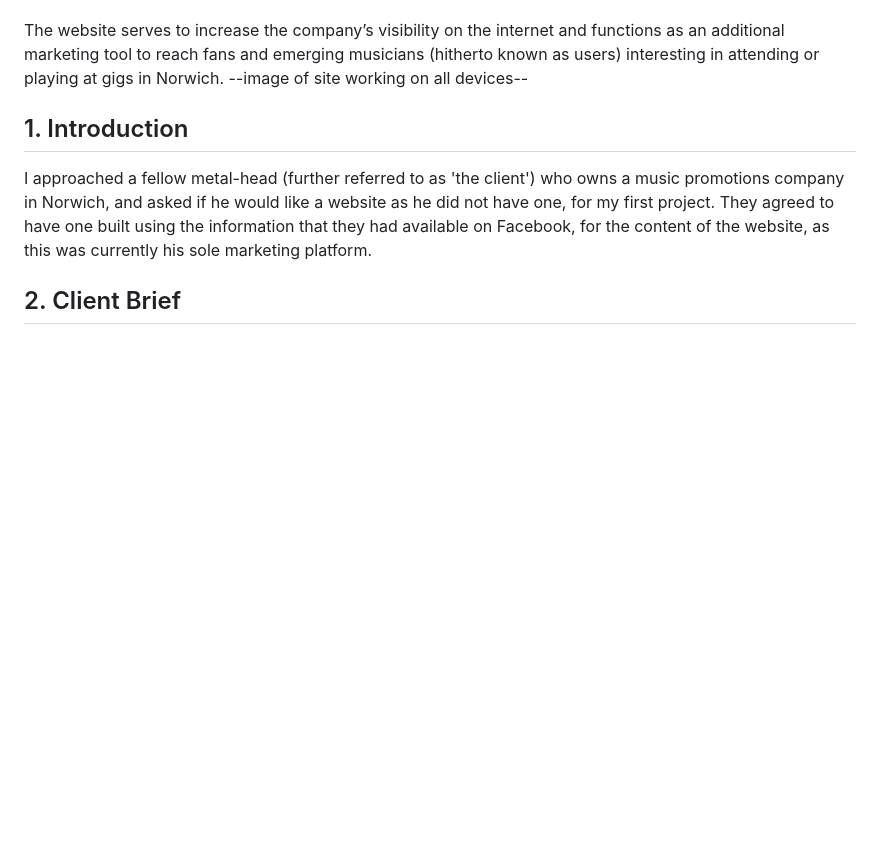
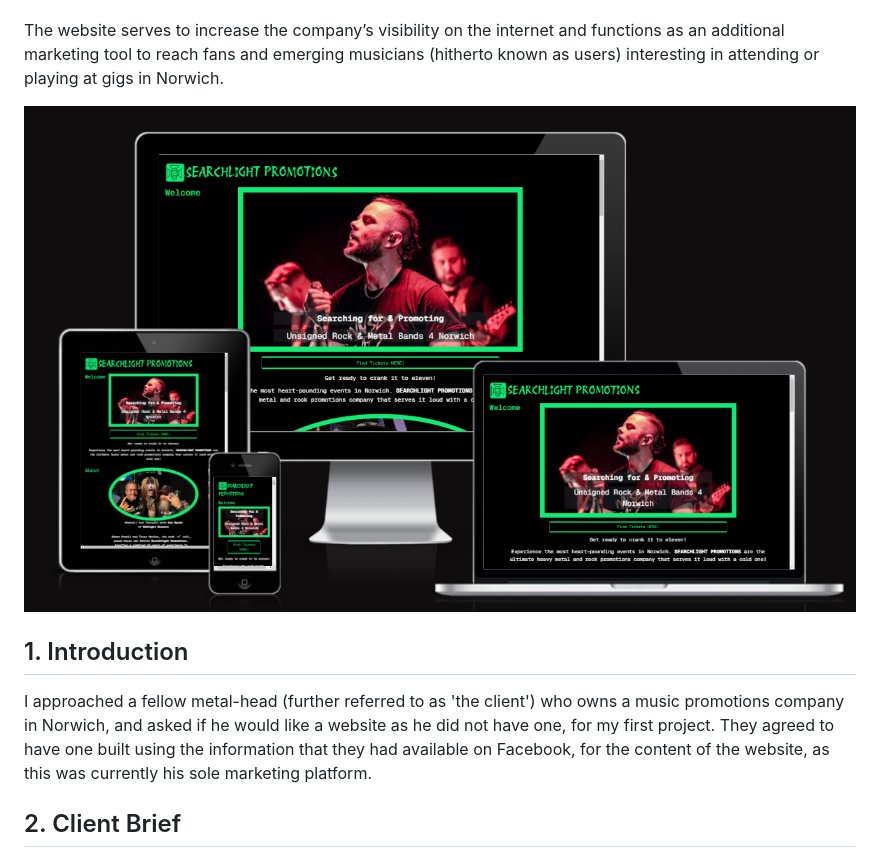
Before and after one commit to AxdeKlerk/Searchlight-Promotions-2, a Markdown page: README.md, the part around the change. Rendered like a GitHub page; pictures changed too: doc/images/reponsive-image.png (added); blank space fills up the shorter version.

Commit message:
feat: added repsonsive img under title section of readme

```diff
--- a/README.md
+++ b/README.md
@@ -4,7 +4,8 @@
 Searchlight Promotions is a live music promotions company that specifically caters to the rock and metal community, in Norwich. It is the combined efforts of two music fans who have over 25 years’ experience in promoting rock and metal bands in East Anglia.
 
 The website serves to increase the company’s visibility on the internet and functions as an additional marketing tool to reach fans and emerging musicians (hitherto known as users) interesting in attending or playing at gigs in Norwich.
---image of site working on all devices--
+
+![image showing website responsive on all devices](doc/images/reponsive-image.png)
 
 ## 1. Introduction
 I approached a fellow metal-head (further referred to as 'the client') who owns a music promotions company in Norwich, and asked if he would like a website as he did not have one, for my first project. They agreed to have one built using the information that they had available on Facebook, for the content of the website, as this was currently his sole marketing platform.
```
